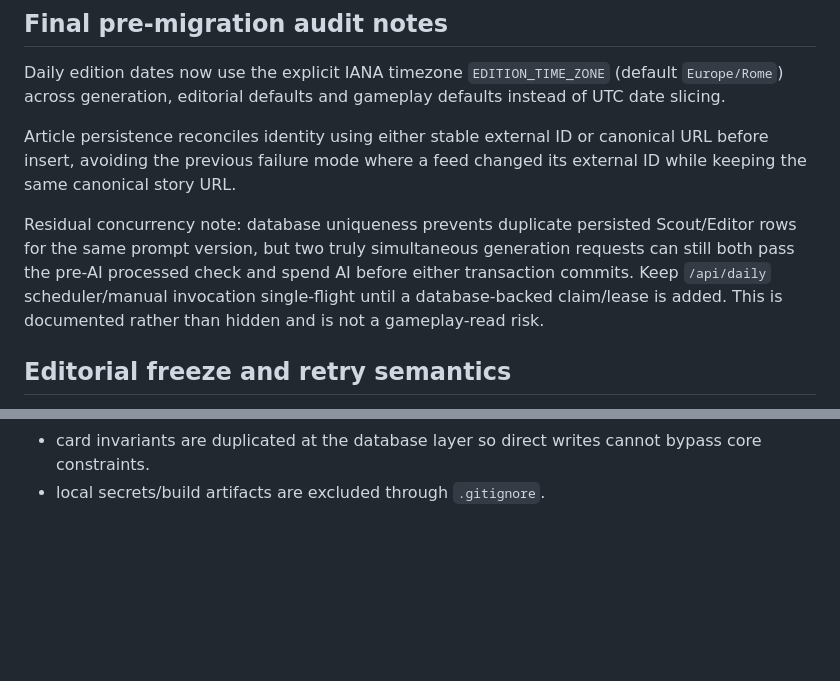
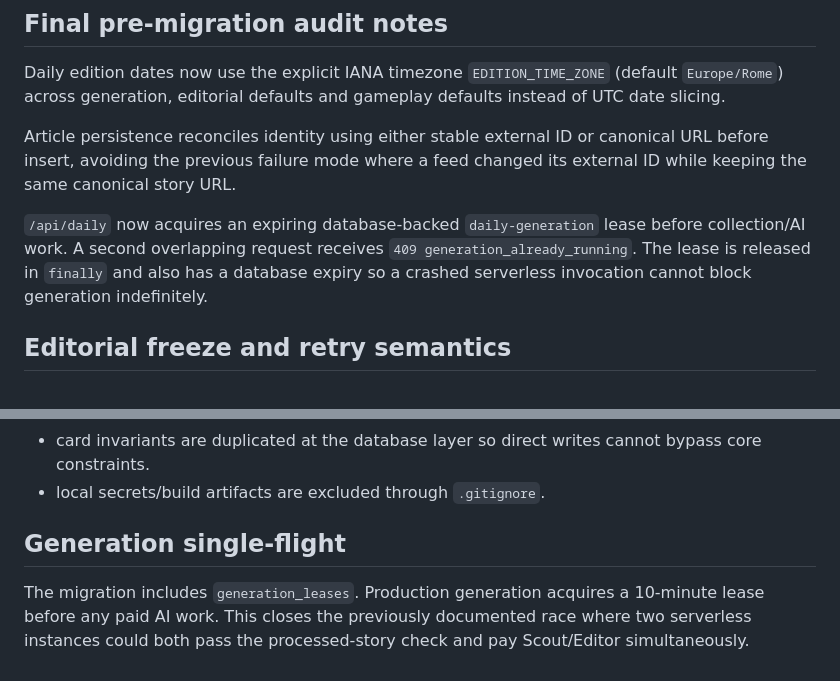
Before and after one commit to balderidavide81-hue/wtf-engine, a Markdown page: docs/CONTENT_STORE_V05.md, 2 parts joined by grey strips. Rendered like a GitHub page; blank space fills up the shorter version.

Commit message:
docs: record database-backed generation single-flight [skip ci]

```diff
--- a/docs/CONTENT_STORE_V05.md
+++ b/docs/CONTENT_STORE_V05.md
@@ -89,7 +89,7 @@ Daily edition dates now use the explicit IANA timezone `EDITION_TIME_ZONE` (defa
 
 Article persistence reconciles identity using either stable external ID or canonical URL before insert, avoiding the previous failure mode where a feed changed its external ID while keeping the same canonical story URL.
 
-Residual concurrency note: database uniqueness prevents duplicate persisted Scout/Editor rows for the same prompt version, but two truly simultaneous generation requests can still both pass the pre-AI processed check and spend AI before either transaction commits. Keep `/api/daily` scheduler/manual invocation single-flight until a database-backed claim/lease is added. This is documented rather than hidden and is not a gameplay-read risk.
+`/api/daily` now acquires an expiring database-backed `daily-generation` lease before collection/AI work. A second overlapping request receives `409 generation_already_running`. The lease is released in `finally` and also has a database expiry so a crashed serverless invocation cannot block generation indefinitely.
 
 
 ## Editorial freeze and retry semantics
@@ -115,3 +115,8 @@ A higher-depth repository audit after the initial v0.5 implementation added the
 - AI batch caps are defined once in the AI modules and reused by APIs/pipeline.
 - card invariants are duplicated at the database layer so direct writes cannot bypass core constraints.
 - local secrets/build artifacts are excluded through `.gitignore`.
+
+
+## Generation single-flight
+
+The migration includes `generation_leases`. Production generation acquires a 10-minute lease before any paid AI work. This closes the previously documented race where two serverless instances could both pass the processed-story check and pay Scout/Editor simultaneously.
```
